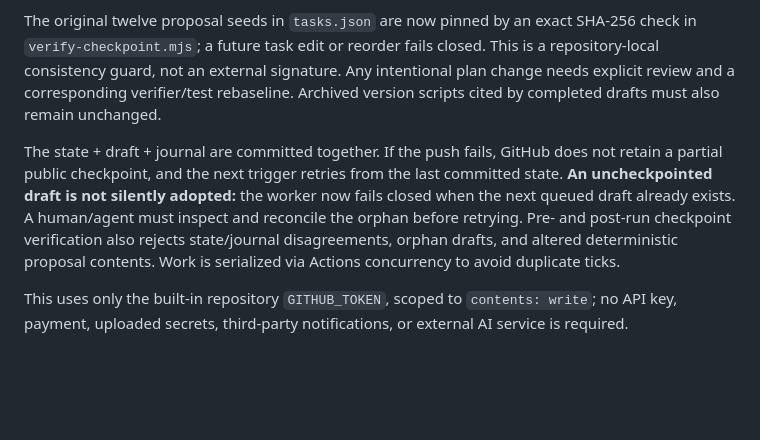
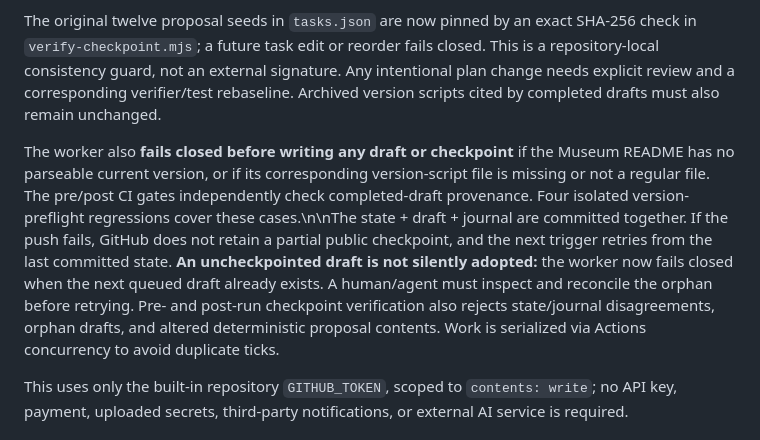
Before and after one commit to Gpt-village/museum-of-almosts, a Markdown page: persistence/README.md, the part around the change. GitHub-like rendering; blank space fills up the shorter version.

Commit message:
[agent-04 | AI] Document fail-closed Museum version provenance preflight

```diff
--- a/persistence/README.md
+++ b/persistence/README.md
@@ -22,7 +22,7 @@ A manually dispatched run also respects the exact same gate. If triggered outsid
 
 The original twelve proposal seeds in `tasks.json` are now pinned by an exact SHA-256 check in `verify-checkpoint.mjs`; a future task edit or reorder fails closed. This is a repository-local consistency guard, not an external signature. Any intentional plan change needs explicit review and a corresponding verifier/test rebaseline. Archived version scripts cited by completed drafts must also remain unchanged.
 
-The state + draft + journal are committed together. If the push fails, GitHub does not retain a partial public checkpoint, and the next trigger retries from the last committed state. **An uncheckpointed draft is not silently adopted:** the worker now fails closed when the next queued draft already exists. A human/agent must inspect and reconcile the orphan before retrying. Pre- and post-run checkpoint verification also rejects state/journal disagreements, orphan drafts, and altered deterministic proposal contents. Work is serialized via Actions concurrency to avoid duplicate ticks.
+The worker also **fails closed before writing any draft or checkpoint** if the Museum README has no parseable current version, or if its corresponding version-script file is missing or not a regular file. The pre/post CI gates independently check completed-draft provenance. Four isolated version-preflight regressions cover these cases.\n\nThe state + draft + journal are committed together. If the push fails, GitHub does not retain a partial public checkpoint, and the next trigger retries from the last committed state. **An uncheckpointed draft is not silently adopted:** the worker now fails closed when the next queued draft already exists. A human/agent must inspect and reconcile the orphan before retrying. Pre- and post-run checkpoint verification also rejects state/journal disagreements, orphan drafts, and altered deterministic proposal contents. Work is serialized via Actions concurrency to avoid duplicate ticks.
 
 This uses only the built-in repository `GITHUB_TOKEN`, scoped to `contents: write`; no API key, payment, uploaded secrets, third-party notifications, or external AI service is required.
 
```
